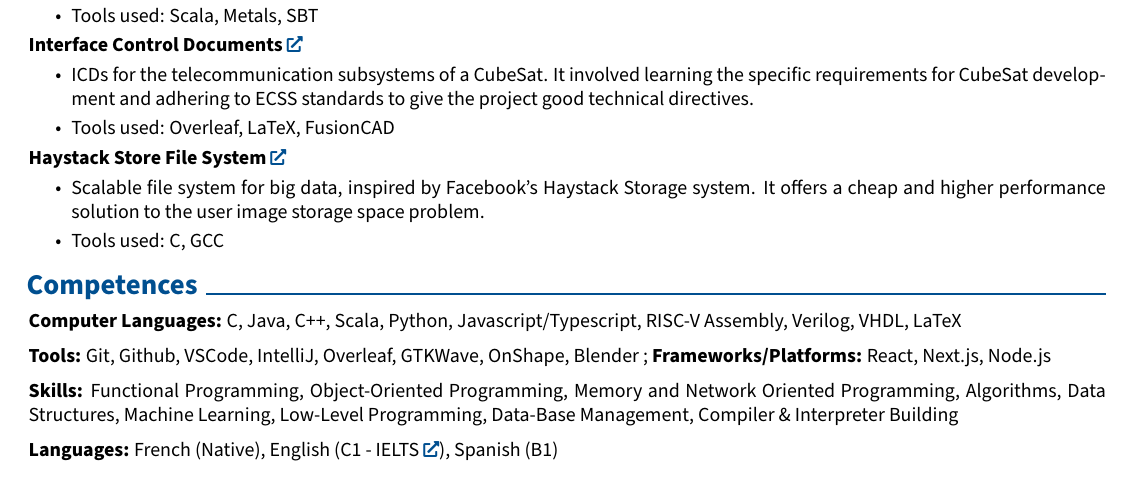
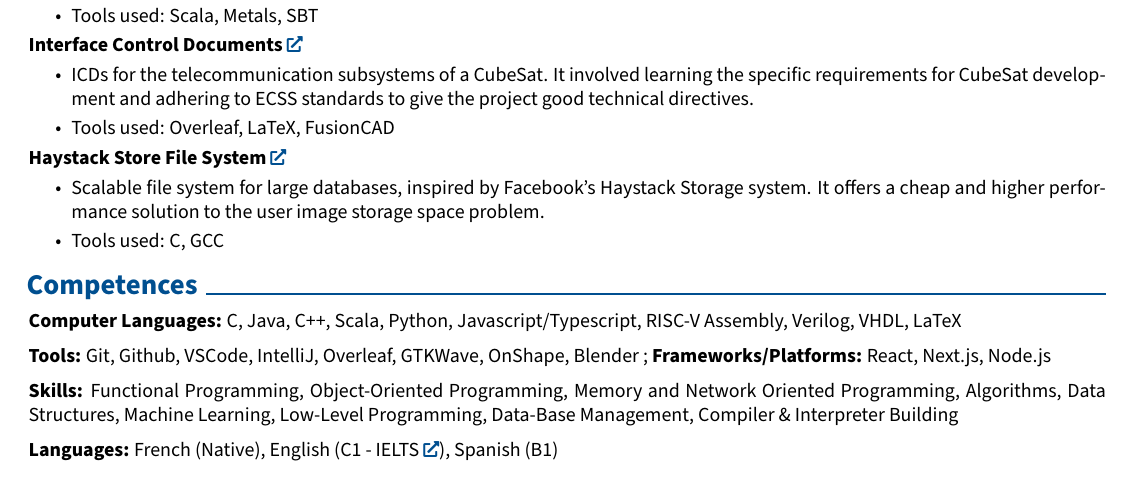
Before and after one commit to relogamimano/my-resume, a LaTeX CV (cv_romeo_maignal.tex): part of the page, cut so that both start at the same text. Compiled offline with pdfLaTeX.

Commit message:
phrase changed

```diff
--- a/cv_romeo_maignal.tex
+++ b/cv_romeo_maignal.tex
@@ -206,7 +206,7 @@
 
         \textbf{Haystack Store File System}\href{https://github.com/relogamimano/haystack-store}{}
         \begin{highlights}
-            \item Scalable file system for big data, inspired by Facebook's Haystack Storage system. It offers a cheap and higher performance solution to the user image storage space problem.
+            \item Scalable file system for large databases, inspired by Facebook's Haystack Storage system. It offers a cheap and higher performance solution to the user image storage space problem.
             \item Tools used: C, GCC
         \end{highlights}
 
```
Also changed, not shown: cv_romeo_maignal.pdf, 3 other files.
